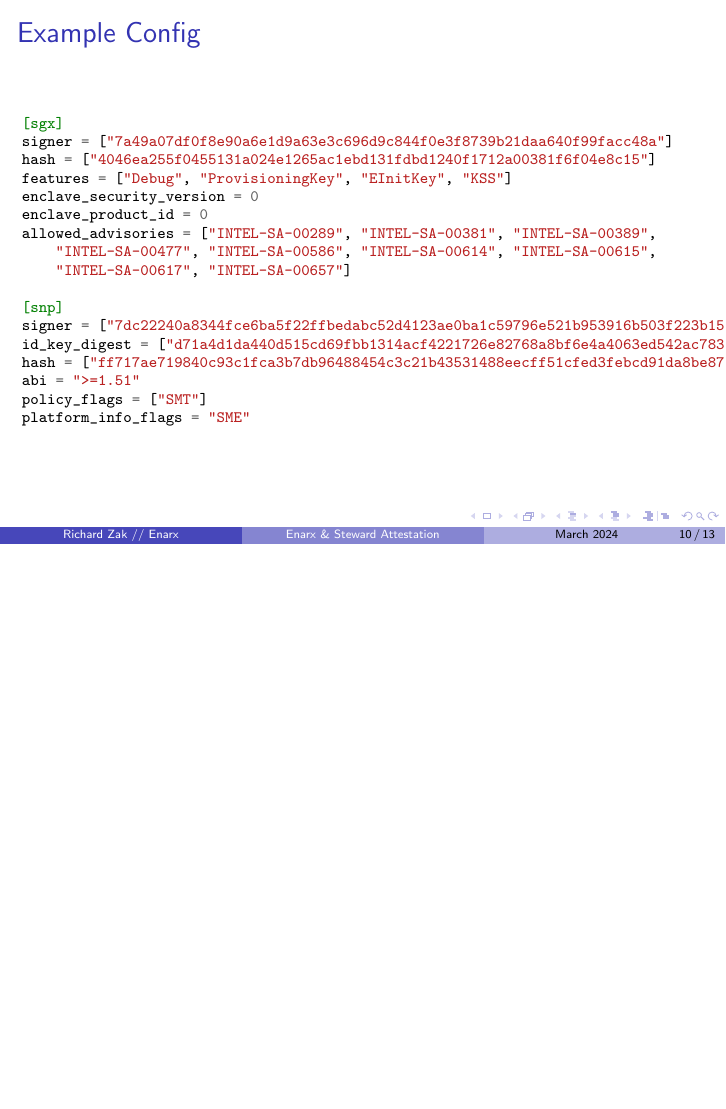
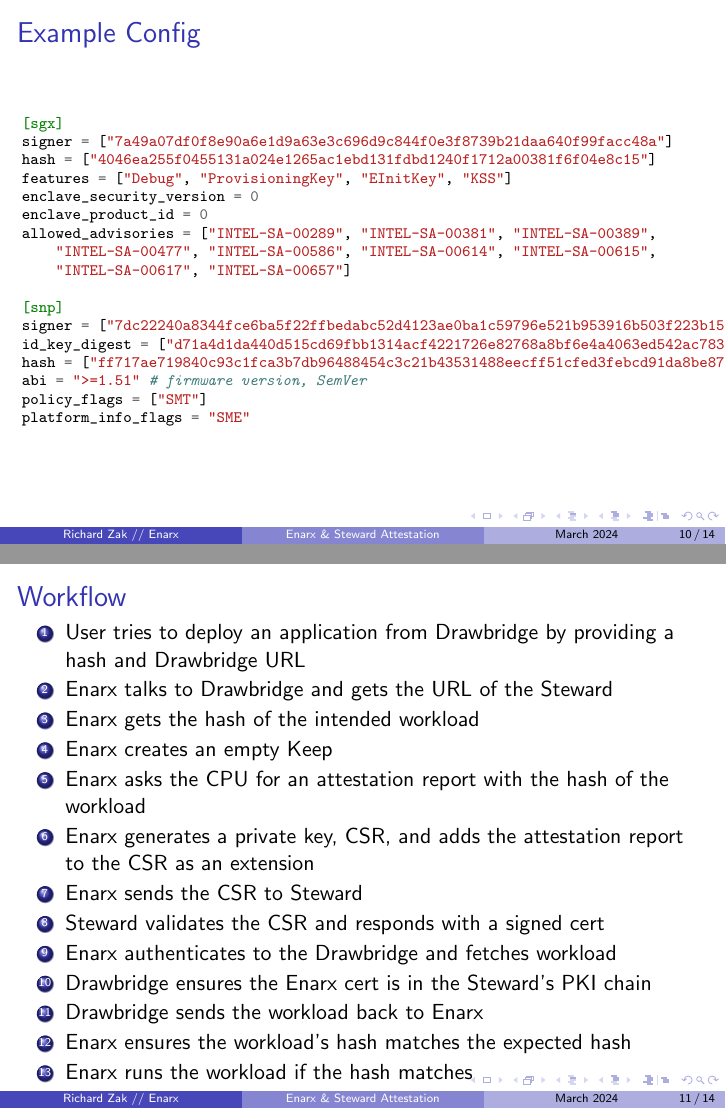
Before and after one commit to rjzak/Enarx_Steward_Attestation, LaTeX slides (main.tex): page 10 of 15 before the commit and pages 10 and 11 of 16 after it, the two joined at a grey line, the shorter picture padded with empty space. Compiled offline with pdfLaTeX.

Commit message:
Add workflow

```diff
--- a/main.tex
+++ b/main.tex
@@ -186,10 +186,29 @@ allowed_advisories = ["INTEL-SA-00289", "INTEL-SA-00381", "INTEL-SA-00389",
 signer = ["7dc22240a8344fce6ba5f22ffbedabc52d4123ae0ba1c59796e521b953916b503f223b15c4429e7d8c5489ad71f1e193"]
 id_key_digest = ["d71a4d1da440d515cd69fbb1314acf4221726e82768a8bf6e4a4063ed542ac78349c8145b4666a4242a91a374387b473"]
 hash = ["ff717ae719840c93c1fca3b7db96488454c3c21b43531488eecff51cfed3febcd91da8be87a4cbcbc52a3bae770987c3"]
-abi = ">=1.51"
+abi = ">=1.51" # firmware version, SemVer
 policy_flags = ["SMT"]
 platform_info_flags = "SME"
     \end{minted}
+\end{frame}
+
+\section{Workflow}
+\begin{frame}{Workflow}
+    \begin{enumerate}
+        \item User tries to deploy an application from Drawbridge by providing a hash and Drawbridge URL
+        \item Enarx talks to Drawbridge and gets the URL of the Steward
+        \item Enarx gets the hash of the intended workload
+        \item Enarx creates an empty Keep
+        \item Enarx asks the CPU for an attestation report with the hash of the workload
+        \item Enarx generates a private key, CSR, and adds the attestation report to the CSR as an extension
+        \item Enarx sends the CSR to Steward
+        \item Steward validates the CSR and responds with a signed cert
+        \item Enarx authenticates to the Drawbridge and fetches workload
+        \item Drawbridge ensures the Enarx cert is in the Steward's PKI chain
+        \item Drawbridge sends the workload back to Enarx
+        \item Enarx ensures the workload's hash matches the expected hash
+        \item Enarx runs the workload if the hash matches
+    \end{enumerate}
 \end{frame}
 
 \section{Merits of CSR}
```
